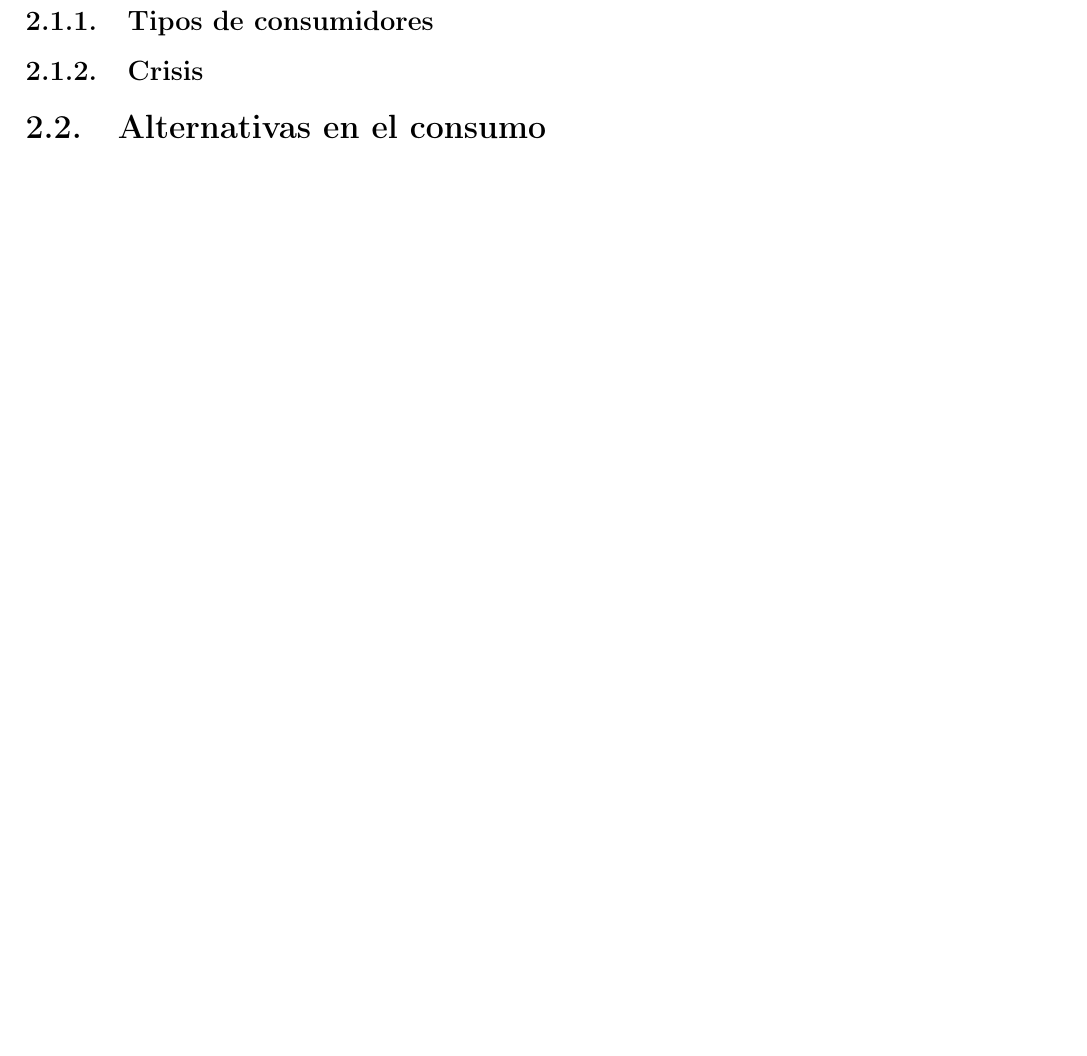
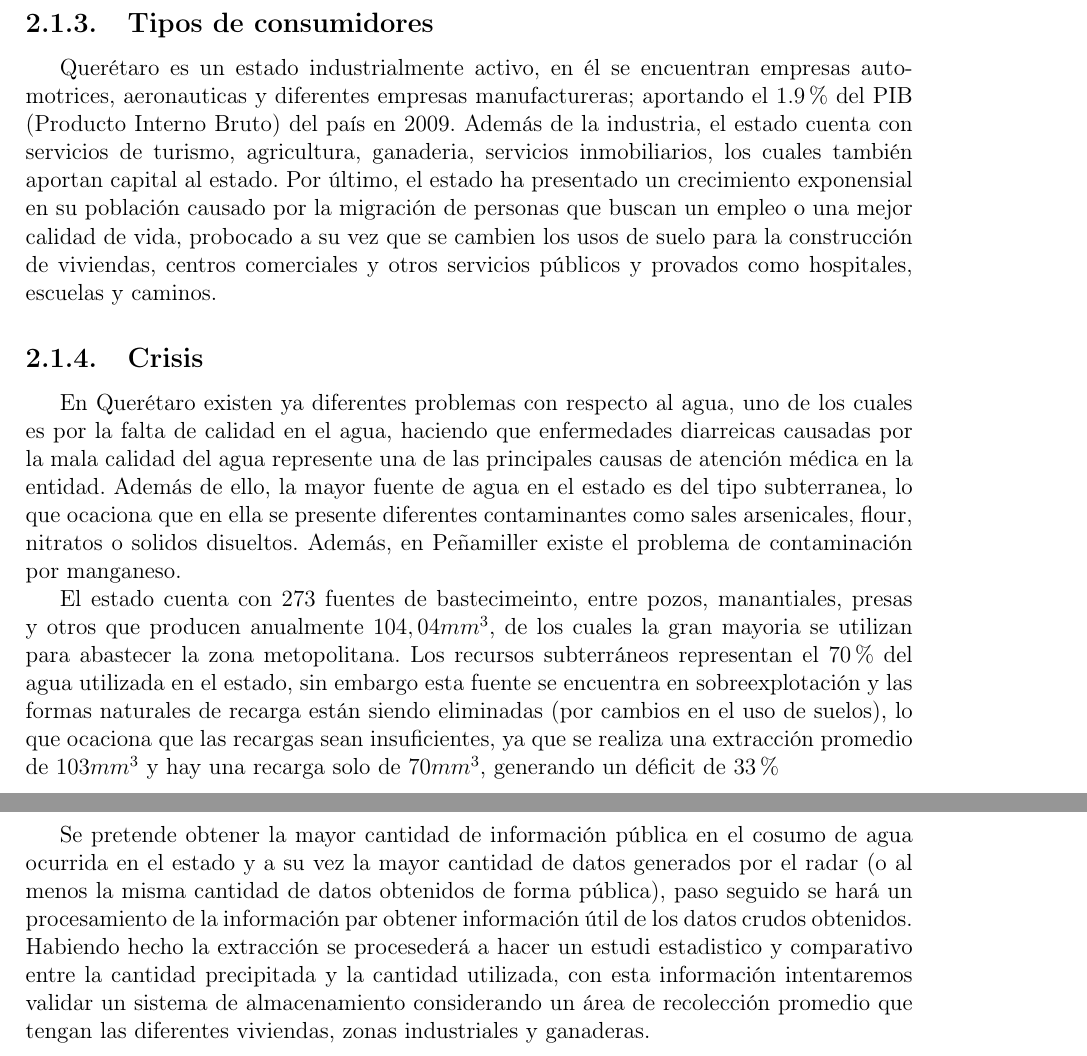
Before and after one commit to ArielUNAM/Tesis, a LaTeX thesis (docTesis/protocolo/protocoloTesis.tex): part of page 6 of 14 before the commit and two parts of pages 7 and 12 of 14 after it, the two joined at a grey line, cut so that both start at the same text, the shorter picture padded with empty space. Compiled offline with pdfLaTeX.

Commit message:
protocolo

```diff
--- a/docTesis/protocolo/protocoloTesis.tex
+++ b/docTesis/protocolo/protocoloTesis.tex
@@ -51,7 +51,7 @@
 %    e) Metodología a emplear, y
 %    f) Bibliografía básica (mínimo 10 referencias)
 %###################################
-
+\usepackage{float}
 \newcommand{\figura}[4]
 {
   \begin{figure}[H]
@@ -216,6 +222,13 @@
         \subsection{Tipos de consumidores}
+            Querétaro es un estado industrialmente activo, en él se encuentran empresas automotrices, aeronauticas y diferentes empresas manufactureras; aportando el $1.9\%$ del PIB (Producto Interno Bruto) del país en 2009.
+            Además de la industria, el estado cuenta con servicios de turismo, agricultura, ganaderia, servicios inmobiliarios, los cuales también aportan capital al estado.
+            Por último, el estado ha presentado un crecimiento exponensial en su población causado por la migración de personas que buscan un empleo o una mejor calidad de vida, probocado a su vez que se cambien los usos de suelo para la construcción de viviendas, centros comerciales y otros servicios públicos y provados como hospitales, escuelas y caminos.
         \subsection{Crisis}
-    \section{Alternativas en el consumo}
+            En Querétaro existen ya diferentes problemas con respecto al agua, uno de los cuales es por la falta de calidad en el agua, haciendo que enfermedades diarreicas causadas por la mala calidad del agua represente una de las principales causas de atención médica en la entidad.
+            Además de ello, la mayor fuente de agua en el estado es del tipo subterranea, lo que ocaciona que en ella se presente diferentes contaminantes como sales arsenicales, flour, nitratos o solidos disueltos. Además, en Peñamiller existe el problema de contaminación por manganeso.
+
+            El estado cuenta con 273 fuentes de bastecimeinto, entre pozos, manantiales, presas y otros que producen anualmente $104,04 mm^3$, de los cuales la gran mayoria se utilizan para abastecer la zona metopolitana.
+            Los recursos subterráneos representan el $70\%$ del agua utilizada en el estado, sin embargo esta fuente se encuentra en sobreexplotación y las formas naturales de recarga están siendo eliminadas (por cambios en el uso de suelos), lo que ocaciona que las recargas sean insuficientes, ya que se realiza una extracción promedio de $103 mm^3$ y hay una recarga solo de $70 mm^3$, generando un déficit de $33\%$
 
 \chapter{Precipitación Pluvial}
     La atmósfera es un fluido complejo donde ocurren diferentes procesos. La suma de todos estos procesos es lo que conocemos coo tiempo atmosférico. Uno de los procesos que se desarrollan en la atmósfera es la precipitación pluvial, la cual se entiende como la caida del agua desde la atmósfera hacia la superficie terrestre.
@@ -251,7 +264,10 @@
         Librerias de acceso público como \textbf{pyart} y \textbf{wradlib} facilitan este proceso al integrar diferentes algoritmos de decodificación para algunas marcas de radar, haciendo que su uso se vea limitado unicamente a las codificaciones que maneja.
 
 \chapter{Metodología}
-    \figura{1}{/home/aceron/Documentos/GitHub/Tesis/docTesis/metodo.png}{Diagrama de proceso}{fig:fig1}
+    \figura{0.5}{/home/aceron/Documentos/GitHub/Tesis/docTesis/metodo.png}{Diagrama de proceso}{fig:fig1}
+
+    Se pretende obtener la mayor cantidad de información pública en el cosumo de agua ocurrida en el estado y a su vez la mayor cantidad de datos generados por el radar (o al menos la misma cantidad de datos obtenidos de forma pública), paso seguido se hará un procesamiento de la información par obtener información útil de los datos crudos obtenidos. Habiendo hecho la extracción se procesederá a hacer un estudi estadistico y comparativo entre la cantidad precipitada y la cantidad utilizada, con esta información intentaremos validar un sistema de almacenamiento considerando un área de recolección promedio que tengan las diferentes viviendas, zonas industriales y ganaderas.
+
 
 %\chapter{Conclusiones}
 \nocite{*}
```
Also changed, not shown: docTesis/protocolo/protocoloTesis.tex (6 more changed lines), 6 other files.
